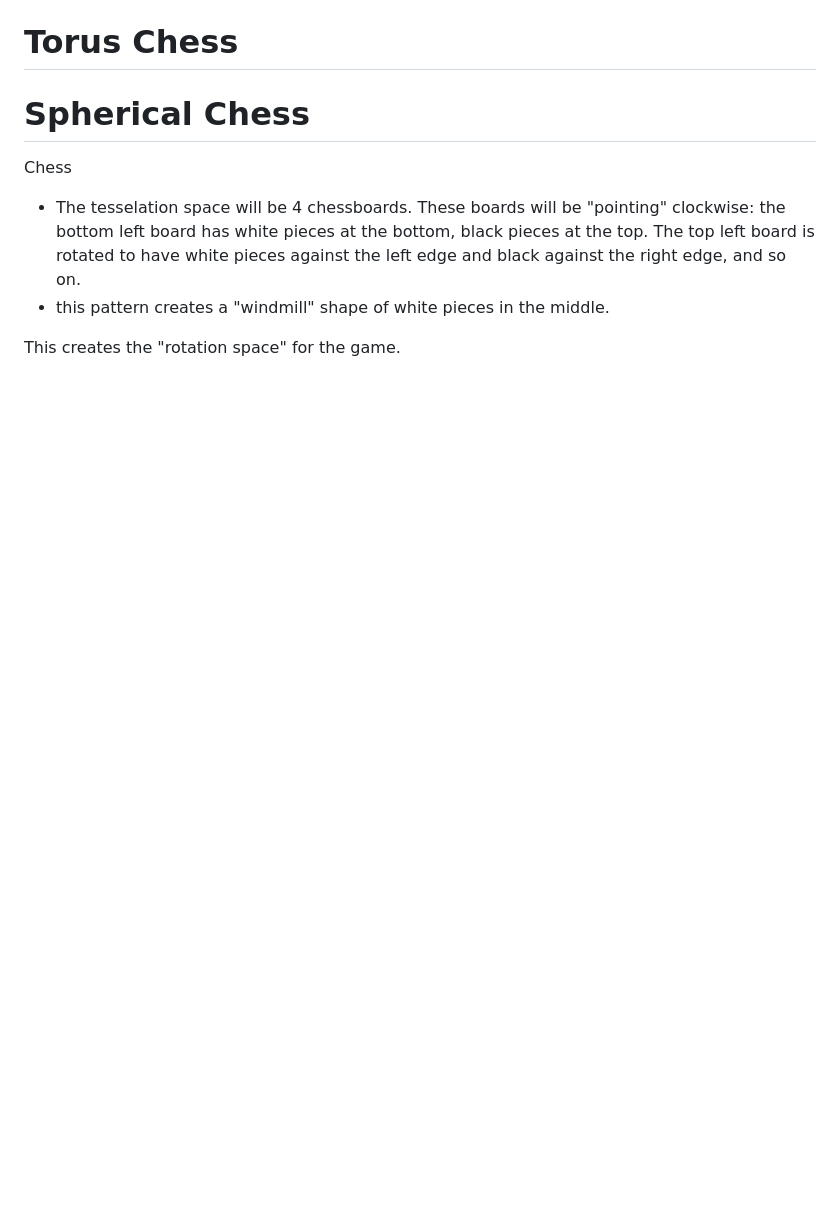
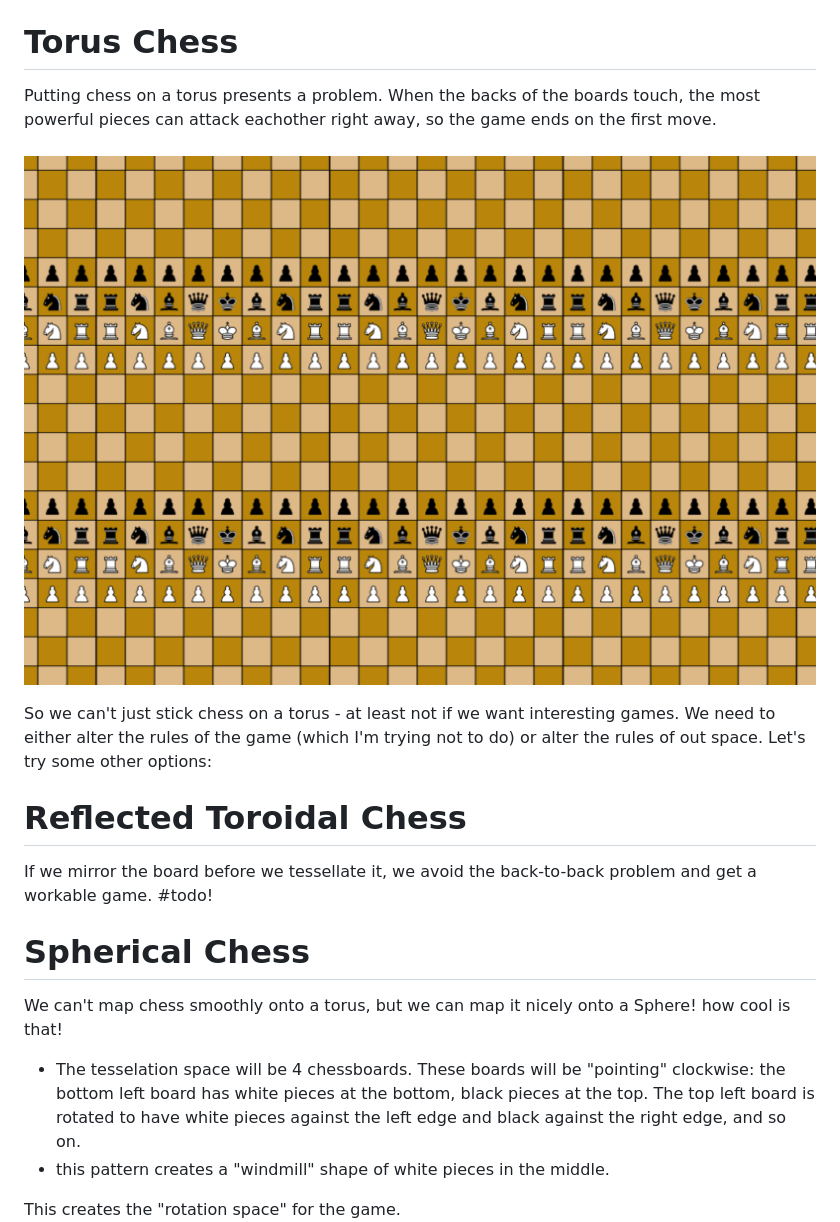
Before and after one commit to kh3dron/topologic-go, a Markdown page: README.md, the part around the change printed below. Drawn GitHub-style; pictures changed too: screenshots/torus_chess/torus_chess.png (added); blank space fills up the shorter version.

```diff
--- a/README.md
+++ b/README.md
@@ -5,8 +24,20 @@
 # Torus Chess
+
+Putting chess on a torus presents a problem. When the backs of the boards touch, the most powerful pieces can attack eachother right away, so the game ends on the first move.
+<br>
+<br>
+![The problem with toroidal chess](./screenshots/torus_chess/torus_chess.png)
+
+So we can't just stick chess on a torus - at least not if we want interesting games. We need to either alter the rules of the game (which I'm trying not to do) or alter the rules of out space. Let's try some other options:
+
+# Reflected Toroidal Chess
+
+If we mirror the board before we tessellate it, we avoid the back-to-back problem and get a workable game.
+#todo!
 
 # Spherical Chess
 
-Chess
+We can't map chess smoothly onto a torus, but we can map it nicely onto a Sphere! how cool is that!
 
 - The tesselation space will be 4 chessboards. These boards will be "pointing" clockwise: the bottom left board has white pieces at the bottom, black pieces at the top. The top left board is rotated to have white pieces against the left edge and black against the right edge, and so on.
 - this pattern creates a "windmill" shape of white pieces in the middle.
```
Also changed, not shown: other parts of README.md (+43 -7 lines), screenshots/torus_go/torus_go.png (added), 3 other files.
